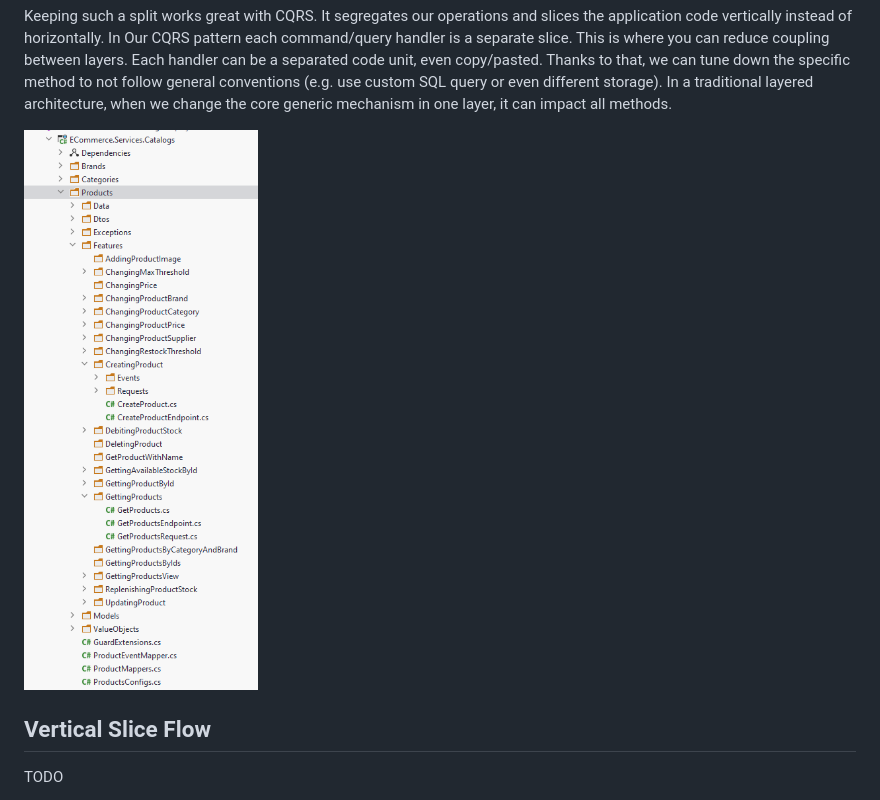
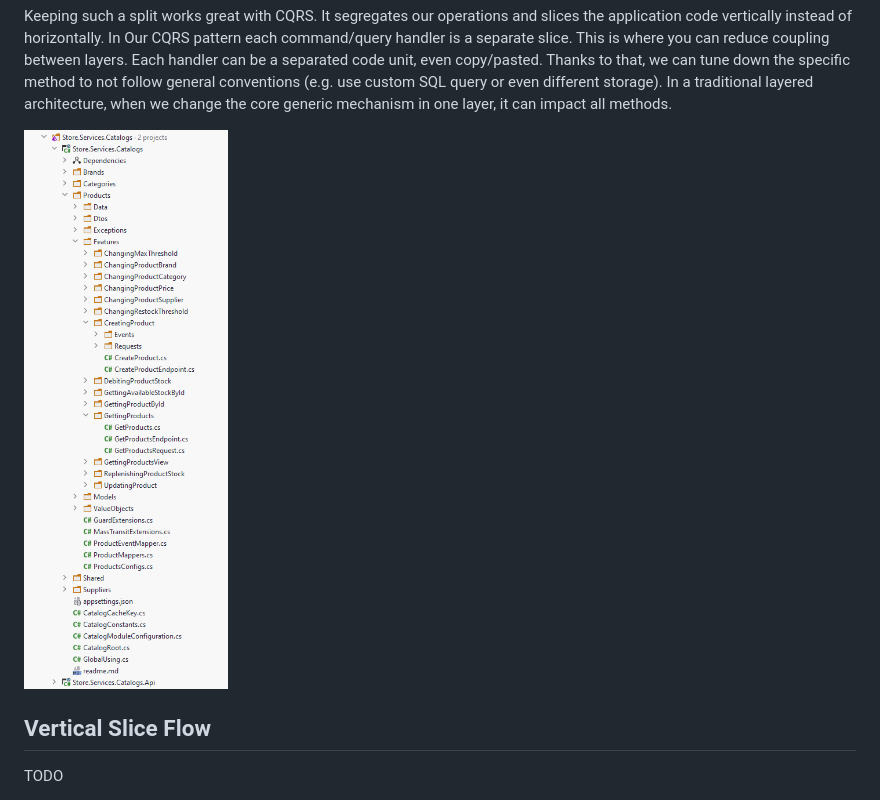
Before and after one commit to rabbit7511/food-delivery-microservices, a Markdown page: readme.md, the part around the change. GitHub-like rendering; pictures changed too: assets/splitting.png (deleted), assets/structure-tree.png (added).

Commit message:
update readme and assets

```diff
--- a/readme.md
+++ b/readme.md
@@ -182,7 +182,7 @@ Now we could all of these things beside each other and it decrease jumping and d
 
 Keeping such a split works great with CQRS. It segregates our operations and slices the application code vertically instead of horizontally. In Our CQRS pattern each command/query handler is a separate slice. This is where you can reduce coupling between layers. Each handler can be a separated code unit, even copy/pasted. Thanks to that, we can tune down the specific method to not follow general conventions (e.g. use custom SQL query or even different storage). In a traditional layered architecture, when we change the core generic mechanism in one layer, it can impact all methods.
 
-![](./assets/splitting.png)
+![](./assets/structure-tree.png)
 
 ## Vertical Slice Flow
 TODO
```
